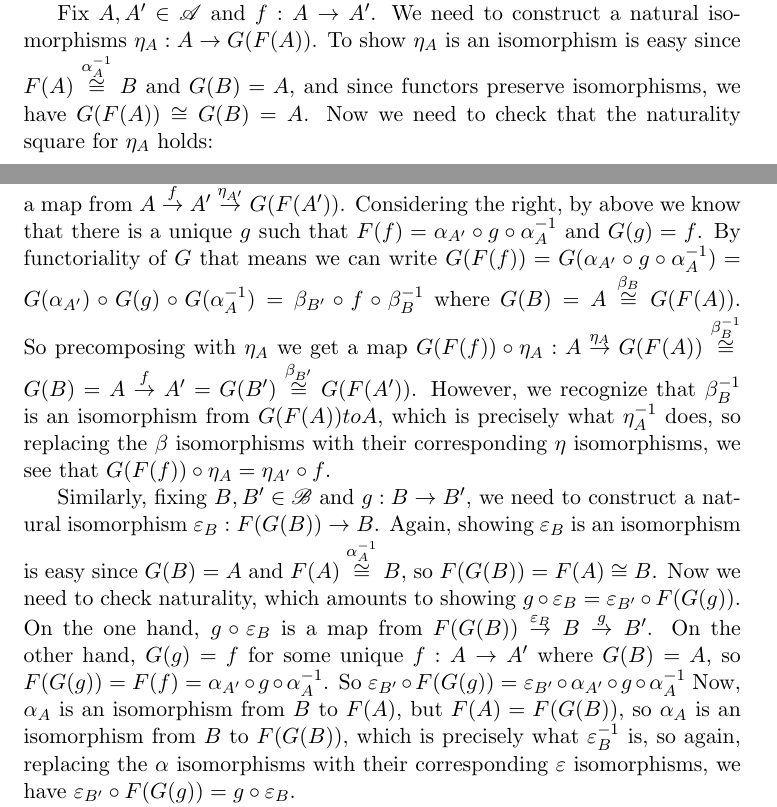
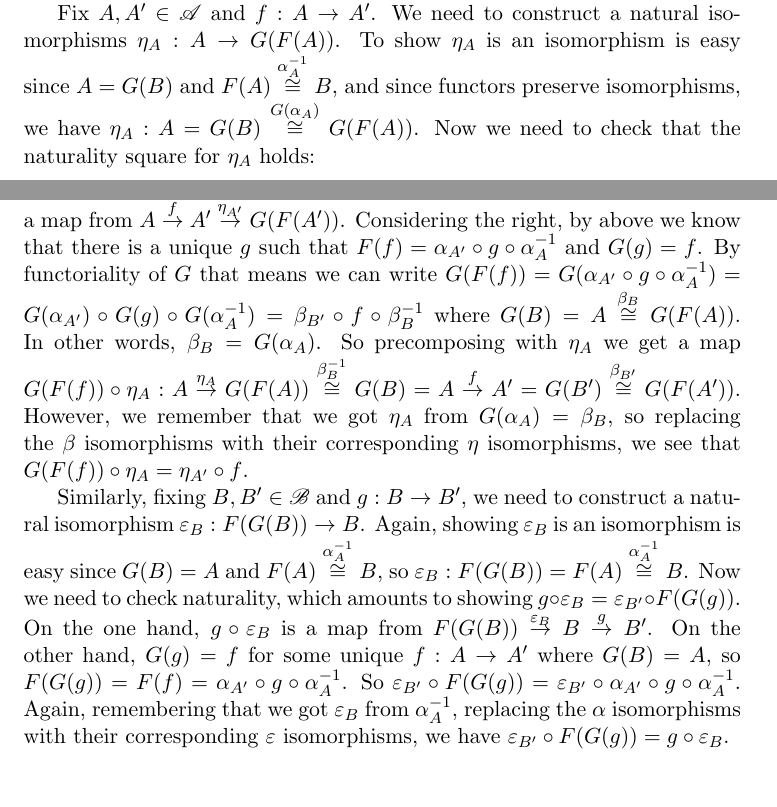
Before and after one commit to ssyl55/catnotes, a LaTeX document (equivalence.tex): two parts of pages 5 and 6 of 8, joined at a grey line, cut so that both start at the same text, the shorter picture padded with empty space. Compiled offline with pdfLaTeX.

Commit message:
Made section about naturality more precise in proof of main theorem.
Made more precise the section about replacing $\beta$ and $\alpha$
isomorphisms with $\eta$ and $\varepsilon$.

```diff
--- a/equivalence.tex
+++ b/equivalence.tex
@@ -180,7 +180,7 @@ Now suppose $g:B \to B'$, $k:B' \to B''$. By above, $G(g)$ is some $f$ where $F(
 
 So $G$ is in fact functorial. Finally we need to check that $G$ gives use the natural isomorphism we need.
 
-Fix $A,A'\in\mathscr{A}$ and $f:A \to A'$. We need to construct a natural isomorphisms $\eta_{A}:A \to G(F(A))$. To show $\eta_{A}$ is an isomorphism is easy since $F(A) \overset{\alpha_{A}^{-1}}{\cong}B$ and $G(B)=A$, and since functors preserve isomorphisms, we have $G(F(A)) \cong G(B) = A$. Now we need to check that the naturality square for $\eta_{A}$ holds:
+Fix $A,A'\in\mathscr{A}$ and $f:A \to A'$. We need to construct a natural isomorphisms $\eta_{A}:A \to G(F(A))$. To show $\eta_{A}$ is an isomorphism is easy since $A=G(B)$ and $F(A) \overset{\alpha_{A}^{-1}}{\cong}B$, and since functors preserve isomorphisms, we have $\eta_{A}: A = G(B) \overset{G(\alpha_{A})}{\cong} G(F(A))$. Now we need to check that the naturality square for $\eta_{A}$ holds:
 
 \begin{equation*}
 \begin{xy}
@@ -193,9 +193,10 @@ Fix $A,A'\in\mathscr{A}$ and $f:A \to A'$. We need to construct a natural isomor
 \end{xy}
 \end{equation*}
 
-This amounts to showing $\eta_{A'} \circ f = G(F(f)) \circ \eta_{A}$. On the left, $\eta_{A'} \circ f$ is a map from $A \overset{f}{\rightarrow} A' \overset{\eta_{A'}}{\rightarrow} G(F(A'))$. Considering the right, by above we know that there is a unique $g$ such that $F(f)=\alpha_{A'} \circ g \circ \alpha_{A}^{-1}$ and $G(g)=f$. By functoriality of $G$ that means we can write $G(F(f))=G(\alpha_{A'} \circ g \circ \alpha_{A}^{-1}) = G(\alpha_{A'}) \circ G(g) \circ G(\alpha_{A}^{-1}) = \beta_{B'} \circ f \circ \beta_{B}^{-1}$ where $G(B)=A \overset{\beta_{B}}{\cong} G(F(A))$. So precomposing with $\eta_{A}$ we get a map $G(F(f)) \circ \eta_{A}: A \overset{\eta_{A}}{\rightarrow} G(F(A)) \overset{\beta_{B}^{-1}}{\cong} G(B) = A \overset{f}{\rightarrow} A' = G(B') \overset{\beta_{B'}}{\cong} G(F(A'))$. However, we recognize that $\beta_{B}^{-1}$ is an isomorphism from $G(F(A)) to A$, which is precisely what $\eta_{A}^{-1}$ does, so replacing the $\beta$ isomorphisms with their corresponding $\eta$ isomorphisms, we see that $G(F(f)) \circ \eta_{A} = \eta_{A'} \circ f$.
+This amounts to showing $\eta_{A'} \circ f = G(F(f)) \circ \eta_{A}$. On the left, $\eta_{A'} \circ f$ is a map from $A \overset{f}{\rightarrow} A' \overset{\eta_{A'}}{\rightarrow} G(F(A'))$. Considering the right, by above we know that there is a unique $g$ such that $F(f)=\alpha_{A'} \circ g \circ \alpha_{A}^{-1}$ and $G(g)=f$. By functoriality of $G$ that means we can write $G(F(f))=G(\alpha_{A'} \circ g \circ \alpha_{A}^{-1}) = G(\alpha_{A'}) \circ G(g) \circ G(\alpha_{A}^{-1}) = \beta_{B'} \circ f \circ \beta_{B}^{-1}$ where $G(B)=A \overset{\beta_{B}}{\cong} G(F(A))$. In other words, $\beta_{B}=G(\alpha_{A})$. So precomposing with $\eta_{A}$ we get a map $G(F(f)) \circ \eta_{A}: A \overset{\eta_{A}}{\rightarrow} G(F(A)) \overset{\beta_{B}^{-1}}{\cong} G(B) = A \overset{f}{\rightarrow} A' = G(B') \overset{\beta_{B'}}{\cong} G(F(A'))$. However, we remember that we got $\eta_{A}$ from $G(\alpha_{A})=\beta_{B}$, so replacing the $\beta$ isomorphisms with their corresponding $\eta$ isomorphisms, we see that $G(F(f)) \circ \eta_{A} = \eta_{A'} \circ f$.
 
-Similarly, fixing $B,B'\in\mathscr{B}$ and $g:B\to B'$, we need to construct a natural isomorphism $\varepsilon_{B} : F(G(B)) \to B$. Again, showing $\varepsilon_{B}$ is an isomorphism is easy since $G(B)=A$ and $F(A) \overset{\alpha_{A}^{-1}}{\cong} B$, so $F(G(B)) = F(A) \cong B$. Now we need to check naturality, which amounts to showing $g \circ \varepsilon_{B} = \varepsilon_{B'} \circ F(G(g))$. On the one hand, $g \circ \varepsilon_{B}$ is a map from $F(G(B)) \overset{\varepsilon_{B}}{\rightarrow} B \overset{g}{\rightarrow} B'$. On the other hand, $G(g)=f$ for some unique $f:A \to A'$ where $G(B) = A$, so $F(G(g)) = F(f) = \alpha_{A'} \circ g \circ \alpha_{A}^{-1}$. So $\varepsilon_{B'} \circ F(G(g)) = \varepsilon_{B'} \circ \alpha_{A'} \circ g \circ \alpha_{A}^{-1}$ Now, $\alpha_{A}$ is an isomorphism from $B$ to $F(A)$, but $F(A) = F(G(B))$, so $\alpha_{A}$ is an isomorphism from $B$ to $F(G(B))$, which is precisely what $\varepsilon_{B}^{-1}$ is, so again, replacing the $\alpha$ isomorphisms with their corresponding $\varepsilon$ isomorphisms, we have $\varepsilon_{B'} \circ F(G(g)) = g \circ \varepsilon_{B}$.
+Similarly, fixing $B,B'\in\mathscr{B}$ and $g:B\to B'$, we need to construct a natural isomorphism $\varepsilon_{B} : F(G(B)) \to B$. Again, showing $\varepsilon_{B}$ is an isomorphism is easy since $G(B)=A$ and $F(A) \overset{\alpha_{A}^{-1}}{\cong} B$, so $\varepsilon_{B}:F(G(B)) = F(A) \overset{\alpha_{A}^{-1}}{\cong} B$. Now we need to check naturality, which amounts to showing $g \circ \varepsilon_{B} = \varepsilon_{B'} \circ F(G(g))$. On the one hand, $g \circ \varepsilon_{B}$ is a map from $F(G(B)) \overset{\varepsilon_{B}}{\rightarrow} B \overset{g}{\rightarrow} B'$. On the other hand, $G(g)=f$ for some unique $f:A \to A'$ where $G(B) = A$, so $F(G(g)) = F(f) = \alpha_{A'} \circ g \circ \alpha_{A}^{-1}$. So $\varepsilon_{B'} \circ F(G(g)) = \varepsilon_{B'} \circ \alpha_{A'} \circ g \circ \alpha_{A}^{-1}$.
+Again, remembering that we got $\varepsilon_{B}$ from $\alpha_{A}^{-1}$, replacing the $\alpha$ isomorphisms with their corresponding $\varepsilon$ isomorphisms, we have $\varepsilon_{B'} \circ F(G(g)) = g \circ \varepsilon_{B}$.
 
 So $F$ is an equivalence between $\mathscr{A}$ and $\mathscr{B}$.
 
```
